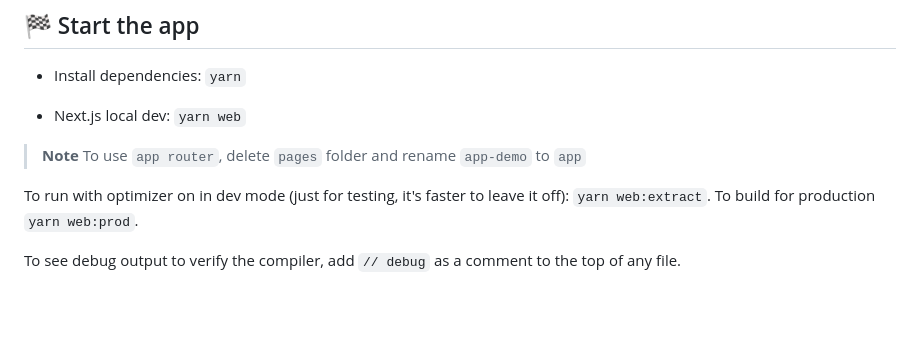
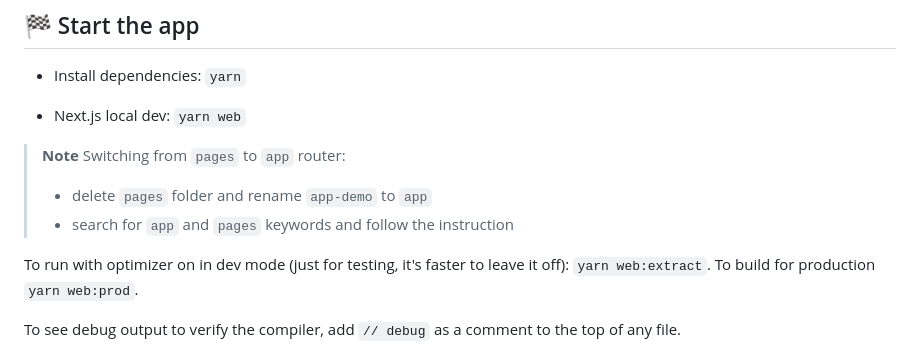
Before and after one commit to tamagui/starter-free, a Markdown page: README.md, the part around the change. Drawn GitHub-style; blank space fills up the shorter version.

```diff
--- a/README.md
+++ b/README.md
@@ -40,7 +40,10 @@ You can add other folders inside of `packages/` if you know what you're doing an
 - Next.js local dev: `yarn web`
 
 > **Note**
-> To use `app router`, delete `pages` folder and rename `app-demo` to `app`
+> Switching from `pages` to `app` router:
+>
+> - delete `pages` folder and rename `app-demo` to `app`
+> - search for `app` and `pages` keywords and follow the instruction
 
 To run with optimizer on in dev mode (just for testing, it's faster to leave it off): `yarn web:extract`. To build for production `yarn web:prod`.
 
```
